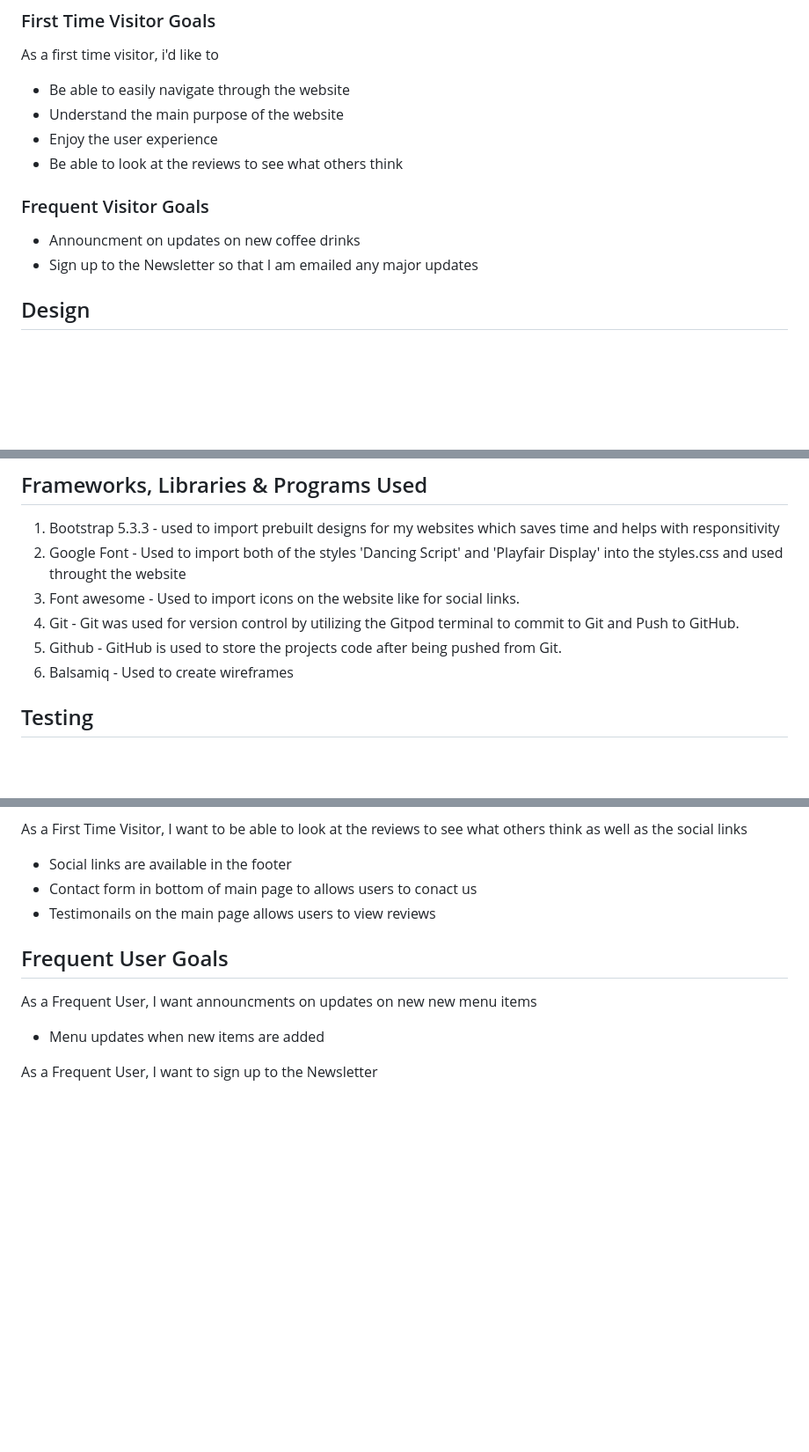
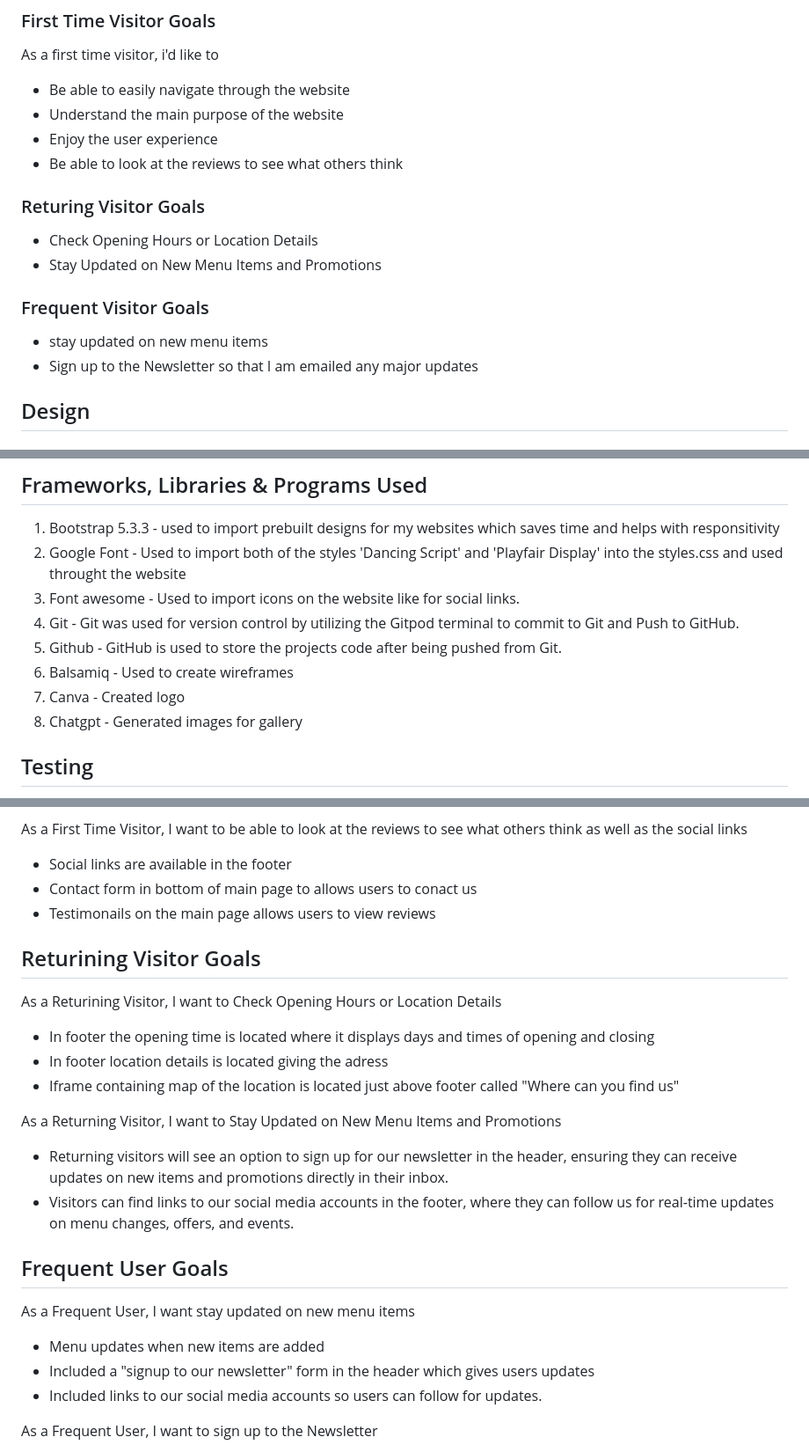
Before and after one commit to Abdishakur05/Debug, a Markdown page: README.md, 3 parts joined by grey strips. Shown at 88% size. Drawn GitHub-style; blank space fills up the shorter version.

```diff
--- a/README.md
+++ b/README.md
@@ -7,9 +7,12 @@ As a first time visitor, i'd like to
 * Enjoy the user experience
 * Be able to look at the reviews to see what others think
 
+### Returing Visitor Goals
+* Check Opening Hours or Location Details
+* Stay Updated on New Menu Items and Promotions
 
 ### Frequent Visitor Goals
-* Announcment on updates on new coffee drinks
+* stay updated on new menu items
 * Sign up to the Newsletter so that I am emailed any major updates
 
 ## Design
@@ -50,6 +53,8 @@ Language used
 4. Git - Git was used for version control by utilizing the Gitpod terminal to commit to Git and Push to GitHub.
 5. Github - GitHub is used to store the projects code after being pushed from Git.
 6. Balsamiq - Used to create wireframes
+7. Canva - Created logo
+8. Chatgpt - Generated images for gallery
 
 ## Testing
 Every page of the project was validated using the W3C Markup Validator and W3C CSS Validator Services to make sure there were no syntax issues.
@@ -72,9 +77,22 @@ Every page of the project was validated using the W3C Markup Validator and W3C C
  * Contact form in bottom of main page to allows users to conact us
  * Testimonails on the main page allows users to view reviews
 
+## Returining Visitor Goals
+As a Returining Visitor, I want to Check Opening Hours or Location Details
+* In footer the opening time is located where it displays days and times of opening and closing
+* In footer location details is located giving the adress
+* Iframe containing map of the location is located just above footer called "Where can you find us"
+
+As a Returning Visitor, I want to Stay Updated on New Menu Items and Promotions
+* Returning visitors will see an option to sign up for our newsletter in the header, ensuring they can receive updates on new items and promotions directly in their inbox.
+* Visitors can find links to our social media accounts in the footer, where they can follow us for real-time updates on menu changes, offers, and events.
+
+
 ## Frequent User Goals
-As a Frequent User, I want announcments on updates on new new menu items
+As a Frequent User, I want stay updated on new menu items
 * Menu updates when new items are added
+* Included a "signup to our newsletter" form in the header which gives users updates
+* Included links to our social media accounts so users can follow for updates.
 
 As a Frequent User, I want to sign up to the Newsletter
 * On top of the page under Main header their is a modal button which says "Subscribe to our Newsletter"
```
